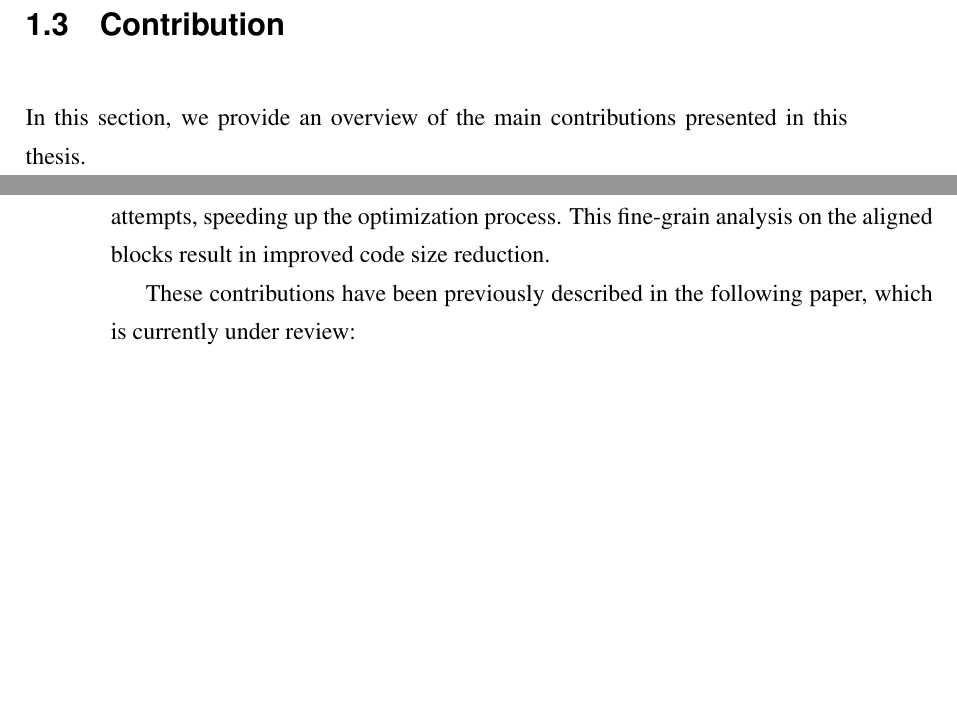
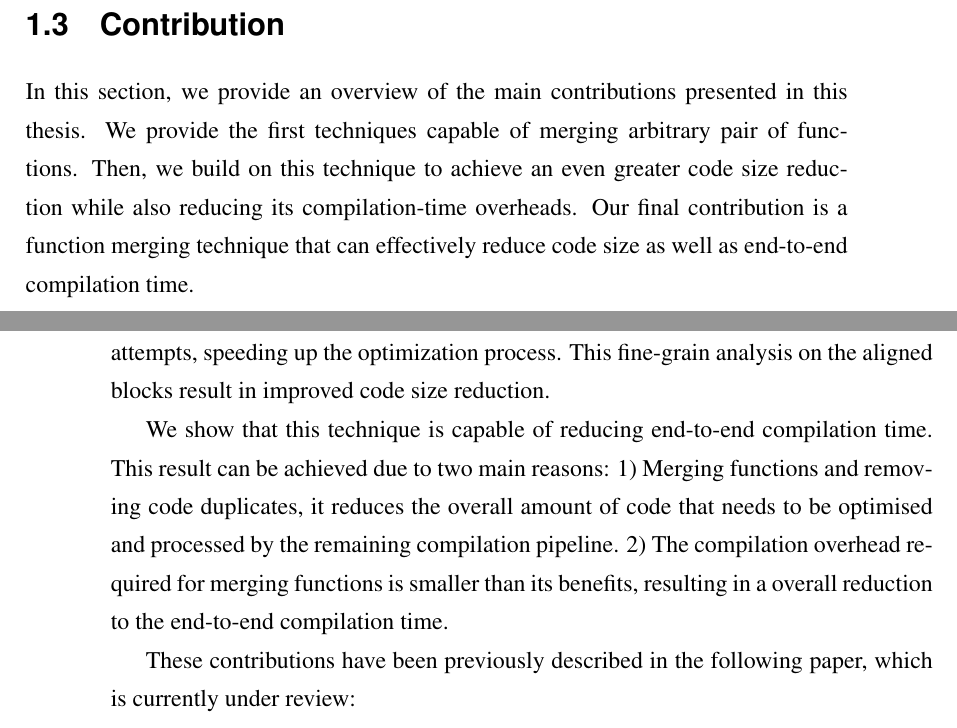
Before and after one commit to rcorcs/phd-thesis, a LaTeX thesis (thesis.tex, which reads src/intro.tex): two parts of pages 14 and 17 of 79, joined at a grey line, cut so that both start at the same text, the shorter picture padded with empty space. Compiled offline with pdfLaTeX.

Commit message:
add discussion about reducing end-to-end compilation time.

```diff
--- a/src/intro.tex
+++ b/src/intro.tex
@@ -186,6 +186,9 @@ profiling information in the decision-making, enabling the compiler to avoid mer
 
 %This thesis consists of ideas and results which have been described in previous publications.
 In this section, we provide an overview of the main contributions presented in this thesis.
+We provide the first techniques capable of merging arbitrary pair of functions.
+Then, we build on this technique to achieve an even greater code size reduction while also reducing its compilation-time overheads.
+Our final contribution is a function merging technique that can effectively reduce code size as well as end-to-end compilation time.
 
 \subsection{Function Merging by Sequence Alignment}
 
@@ -254,6 +257,11 @@ This include a fine-grain analysis that estimates the profitability of the align
 allowing the compiler to bail out early from unprofitable merging attempts, speeding up the optimization process.
 This fine-grain analysis on the aligned blocks result in improved code size reduction.
 
+We show that this technique is capable of reducing end-to-end compilation time.
+This result can be achieved due to two main reasons:
+1) Merging functions and removing code duplicates, it reduces the overall amount of code that needs to be optimised and processed by the remaining compilation pipeline.
+2) The compilation overhead required for merging functions is smaller than its benefits, resulting in a overall reduction to the end-to-end compilation time.
+
 These contributions have been previously described in the following paper, which is currently under review:
 \begin{itemize}
 \item Rodrigo Rocha, Pavlos Petoumenos, Zheng Wang, Murray Cole, Hugh Leather, Kim Hazelwood. ``HyFM: Function Merging for Free.'' Submitted to the International Conference on Languages Compilers, Tools and Theory of Embedded Systems (LCTES). 2021.
```
Also changed, not shown: src/conclusion.tex (+5 -1 lines), thesis.tex (+1 -0 lines), thesis.pdf.
